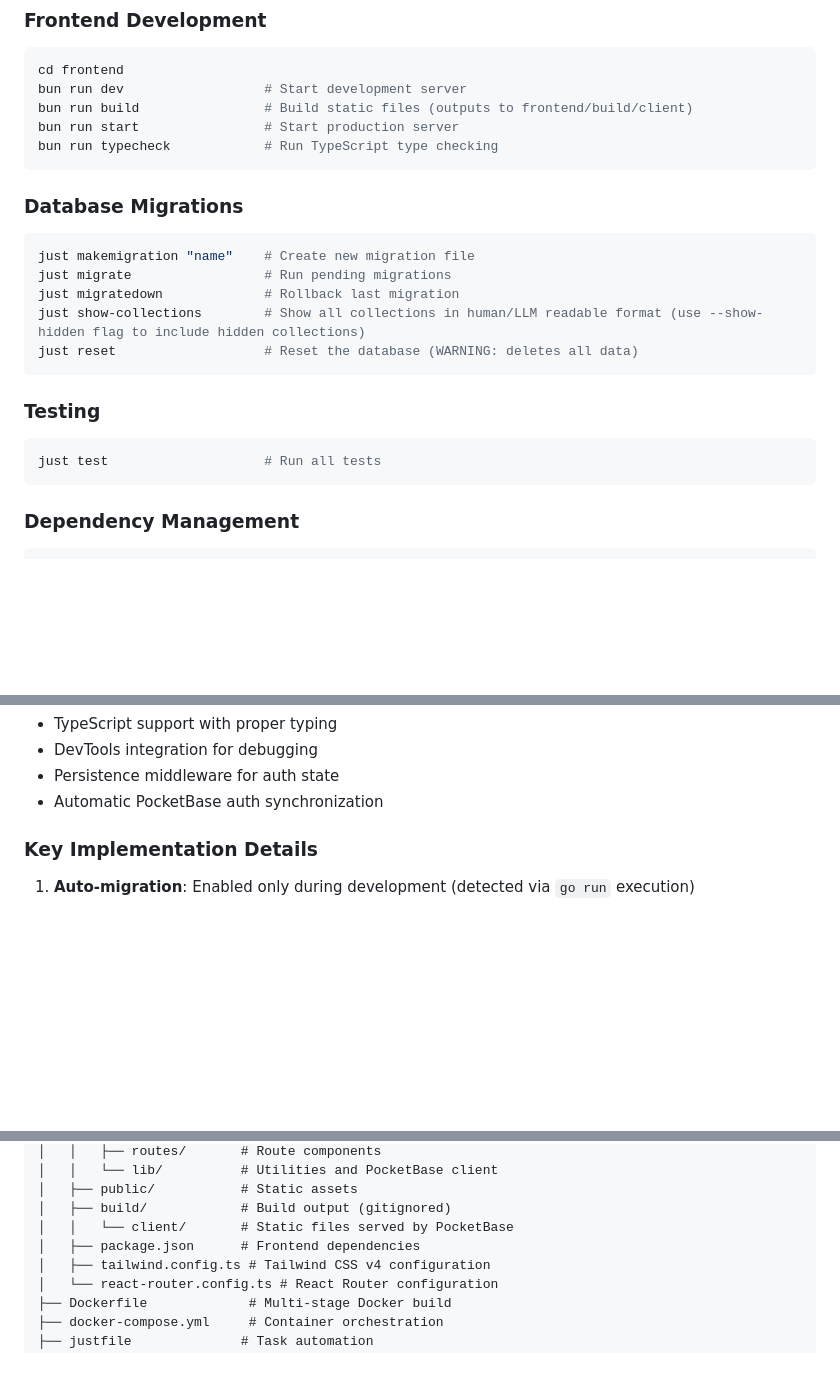
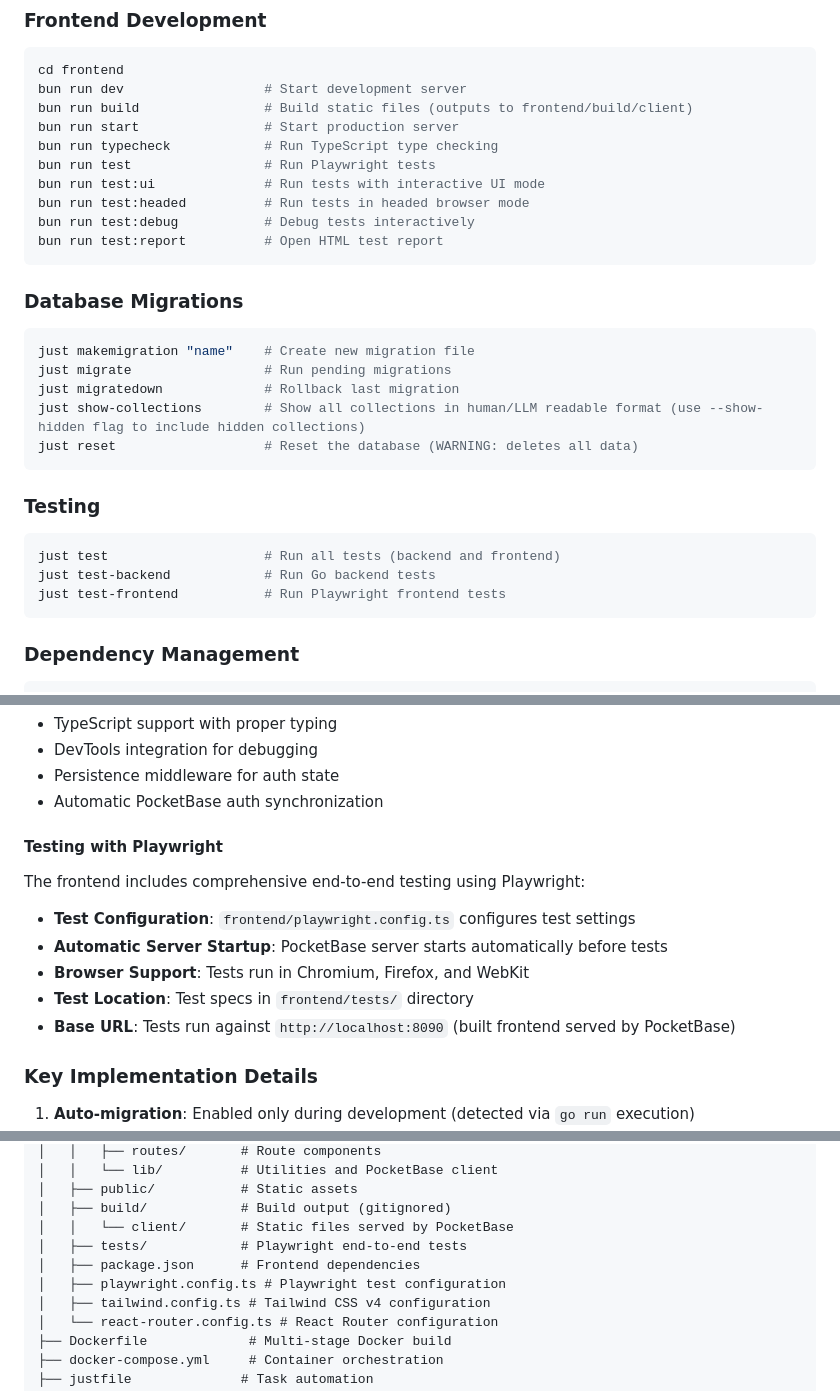
Before and after one commit to knowsuchagency/pocketbase-template, a Markdown page: CLAUDE.md, 3 parts joined by grey strips. Rendered like a GitHub page; blank space fills up the shorter version.

Commit message:
Update CLAUDE.md to include Playwright testing details
- Added sections for end-to-end testing with Playwright, including commands for running tests in various modes.
- Updated testing commands in the justfile to clarify backend and frontend test execution.
- Enhanced project documentation to reflect the integration of Playwright for comprehensive testing coverage.

````diff
--- a/CLAUDE.md
+++ b/CLAUDE.md
@@ -96,6 +97,11 @@ bun run dev                  # Start development server
 bun run build                # Build static files (outputs to frontend/build/client)
 bun run start                # Start production server
 bun run typecheck            # Run TypeScript type checking
+bun run test                 # Run Playwright tests
+bun run test:ui              # Run tests with interactive UI mode
+bun run test:headed          # Run tests in headed browser mode
+bun run test:debug           # Debug tests interactively
+bun run test:report          # Open HTML test report
 ```
 
 ### Database Migrations
@@ -111,7 +117,9 @@ just reset                   # Reset the database (WARNING: deletes all data)
 ### Testing
 
 ```bash
-just test                    # Run all tests
+just test                    # Run all tests (backend and frontend)
+just test-backend            # Run Go backend tests
+just test-frontend           # Run Playwright frontend tests
 ```
 
 ### Dependency Management
@@ -172,6 +181,16 @@ Key features:
 - DevTools integration for debugging
 - Persistence middleware for auth state
 - Automatic PocketBase auth synchronization
+
+#### Testing with Playwright
+
+The frontend includes comprehensive end-to-end testing using Playwright:
+
+- **Test Configuration**: `frontend/playwright.config.ts` configures test settings
+- **Automatic Server Startup**: PocketBase server starts automatically before tests
+- **Browser Support**: Tests run in Chromium, Firefox, and WebKit
+- **Test Location**: Test specs in `frontend/tests/` directory
+- **Base URL**: Tests run against `http://localhost:8090` (built frontend served by PocketBase)
 
 ### Key Implementation Details
 
@@ -212,7 +231,9 @@ Key features:
 │   ├── public/           # Static assets
 │   ├── build/            # Build output (gitignored)
 │   │   └── client/       # Static files served by PocketBase
+│   ├── tests/            # Playwright end-to-end tests
 │   ├── package.json      # Frontend dependencies
+│   ├── playwright.config.ts # Playwright test configuration
 │   ├── tailwind.config.ts # Tailwind CSS v4 configuration
 │   └── react-router.config.ts # React Router configuration
 ├── Dockerfile             # Multi-stage Docker build
````
Also changed, not shown: other parts of CLAUDE.md (+2 -0 lines).
